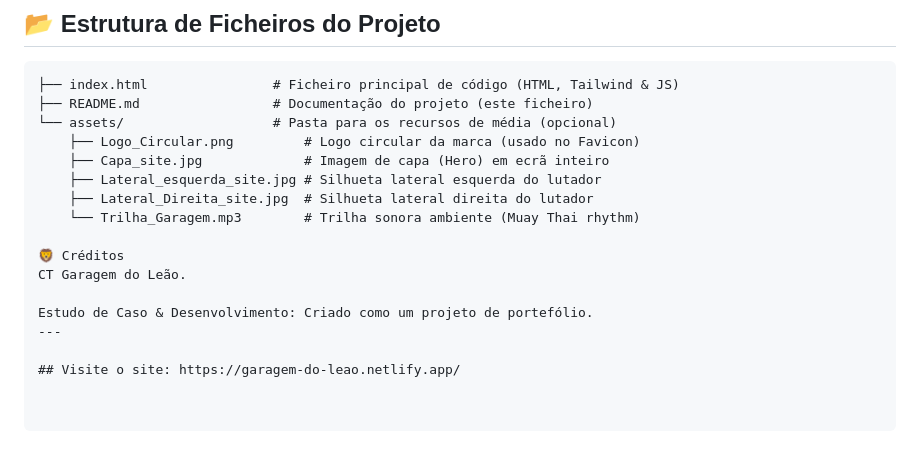
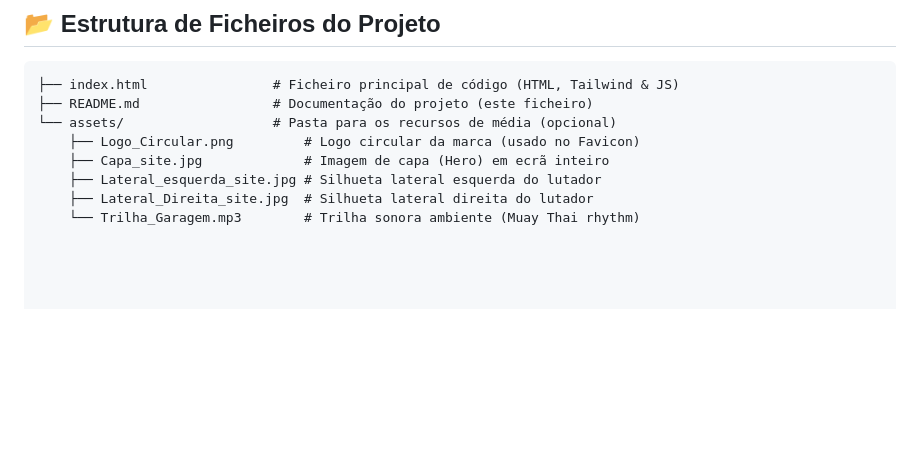
Before and after one commit to wesleyRocha-hash/garagem-do-leao, a Markdown page: README.MD, the part around the change. Drawn GitHub-style; blank space fills up the shorter version.

```diff
--- a/README.MD
+++ b/README.MD
@@ -43,11 +43,3 @@ Desenvolvido inteiramente em JavaScript Vanilla e CSS 3D Transforms. Os elemento
     ├── Lateral_esquerda_site.jpg # Silhueta lateral esquerda do lutador
     ├── Lateral_Direita_site.jpg  # Silhueta lateral direita do lutador
     └── Trilha_Garagem.mp3        # Trilha sonora ambiente (Muay Thai rhythm)
-
-🦁 Créditos
-CT Garagem do Leão.
-
-Estudo de Caso & Desenvolvimento: Criado como um projeto de portefólio.
----
-
-## Visite o site: https://garagem-do-leao.netlify.app/
```
